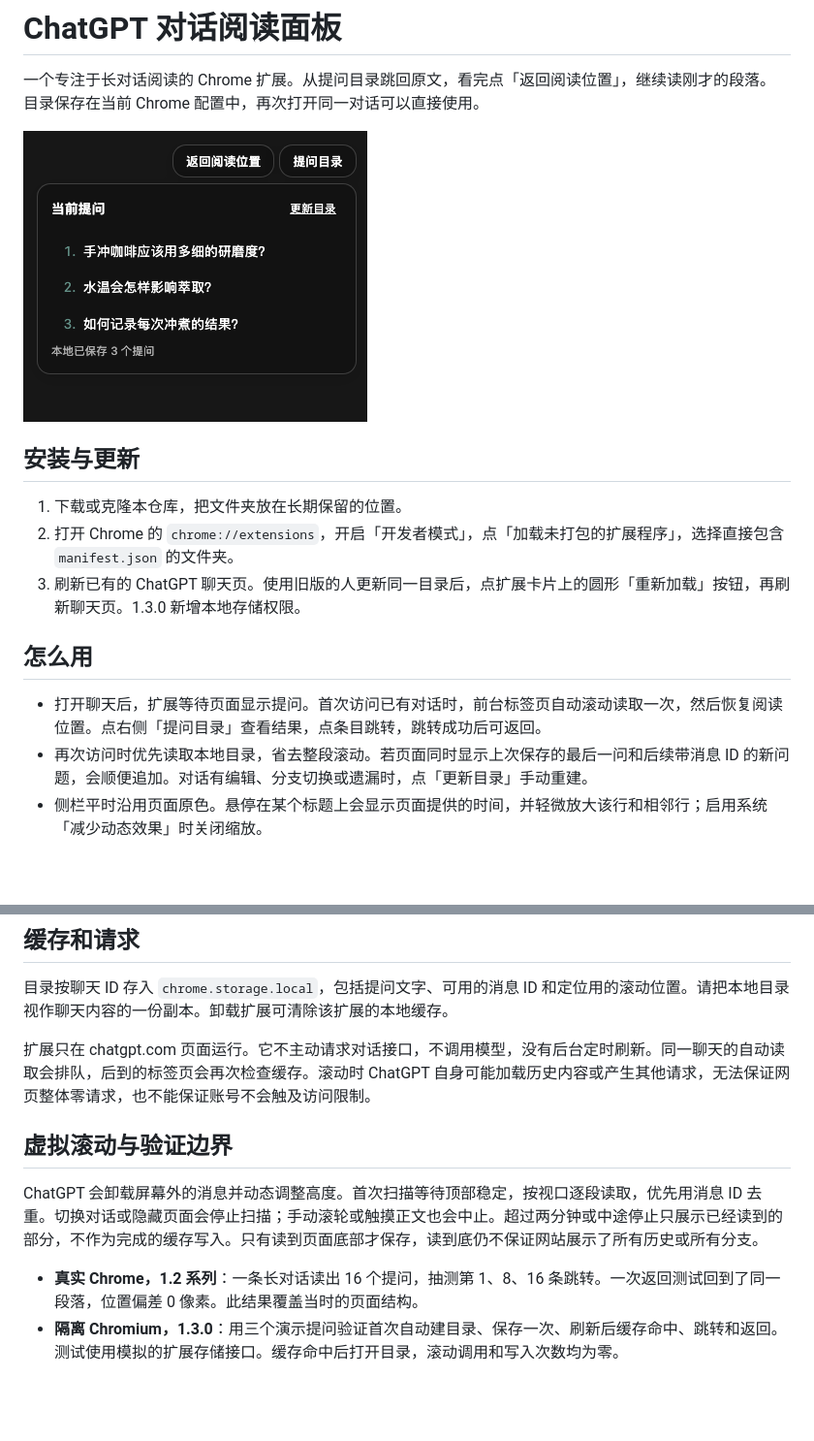
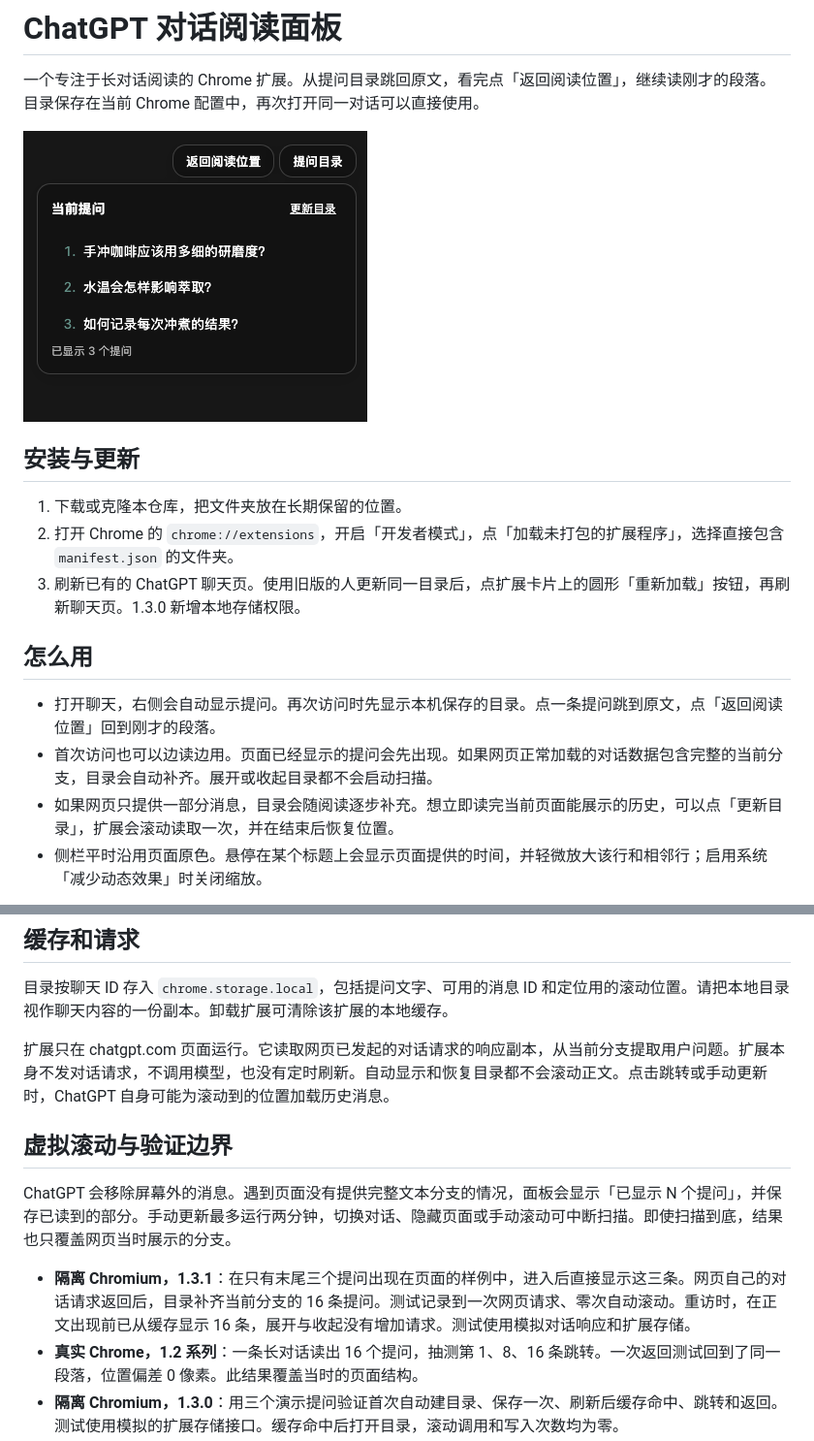
Before and after one commit to RexWHuang/ChatGPT-Reading-Panel, a Markdown page: README.md, 2 parts joined by grey strips. Shown at 97% size. Rendered like a GitHub page; pictures changed too: docs/images/outline.png; blank space fills up the shorter version.

```diff
--- a/README.md
+++ b/README.md
@@ -12,8 +12,9 @@
 
 ## 怎么用
 
-- 打开聊天后，扩展等待页面显示提问。首次访问已有对话时，前台标签页自动滚动读取一次，然后恢复阅读位置。点右侧「提问目录」查看结果，点条目跳转，跳转成功后可返回。
-- 再次访问时优先读取本地目录，省去整段滚动。若页面同时显示上次保存的最后一问和后续带消息 ID 的新问题，会顺便追加。对话有编辑、分支切换或遗漏时，点「更新目录」手动重建。
+- 打开聊天，右侧会自动显示提问。再次访问时先显示本机保存的目录。点一条提问跳到原文，点「返回阅读位置」回到刚才的段落。
+- 首次访问也可以边读边用。页面已经显示的提问会先出现。如果网页正常加载的对话数据包含完整的当前分支，目录会自动补齐。展开或收起目录都不会启动扫描。
+- 如果网页只提供一部分消息，目录会随阅读逐步补充。想立即读完当前页面能展示的历史，可以点「更新目录」，扩展会滚动读取一次，并在结束后恢复位置。
 - 侧栏平时沿用页面原色。悬停在某个标题上会显示页面提供的时间，并轻微放大该行和相邻行；启用系统「减少动态效果」时关闭缩放。
 
 ![侧栏悬停效果](docs/images/sidebar.png)
@@ -24,12 +25,13 @@
 
 目录按聊天 ID 存入 `chrome.storage.local`，包括提问文字、可用的消息 ID 和定位用的滚动位置。请把本地目录视作聊天内容的一份副本。卸载扩展可清除该扩展的本地缓存。
 
-扩展只在 chatgpt.com 页面运行。它不主动请求对话接口，不调用模型，没有后台定时刷新。同一聊天的自动读取会排队，后到的标签页会再次检查缓存。滚动时 ChatGPT 自身可能加载历史内容或产生其他请求，无法保证网页整体零请求，也不能保证账号不会触及访问限制。
+扩展只在 chatgpt.com 页面运行。它读取网页已发起的对话请求的响应副本，从当前分支提取用户问题。扩展本身不发对话请求，不调用模型，也没有定时刷新。自动显示和恢复目录都不会滚动正文。点击跳转或手动更新时，ChatGPT 自身可能为滚动到的位置加载历史消息。
 
 ## 虚拟滚动与验证边界
 
-ChatGPT 会卸载屏幕外的消息并动态调整高度。首次扫描等待顶部稳定，按视口逐段读取，优先用消息 ID 去重。切换对话或隐藏页面会停止扫描；手动滚轮或触摸正文也会中止。超过两分钟或中途停止只展示已经读到的部分，不作为完成的缓存写入。只有读到页面底部才保存，读到底仍不保证网站展示了所有历史或所有分支。
+ChatGPT 会移除屏幕外的消息。遇到页面没有提供完整文本分支的情况，面板会显示「已显示 N 个提问」，并保存已读到的部分。手动更新最多运行两分钟，切换对话、隐藏页面或手动滚动可中断扫描。即使扫描到底，结果也只覆盖网页当时展示的分支。
 
+- **隔离 Chromium，1.3.1**：在只有末尾三个提问出现在页面的样例中，进入后直接显示这三条。网页自己的对话请求返回后，目录补齐当前分支的 16 条提问。测试记录到一次网页请求、零次自动滚动。重访时，在正文出现前已从缓存显示 16 条，展开与收起没有增加请求。测试使用模拟对话响应和扩展存储。
 - **真实 Chrome，1.2 系列**：一条长对话读出 16 个提问，抽测第 1、8、16 条跳转。一次返回测试回到了同一段落，位置偏差 0 像素。此结果覆盖当时的页面结构。
 - **隔离 Chromium，1.3.0**：用三个演示提问验证首次自动建目录、保存一次、刷新后缓存命中、跳转和返回。测试使用模拟的扩展存储接口。缓存命中后打开目录，滚动调用和写入次数均为零。
 - 网页结构、缩放、图片延迟加载及其他修改页面的扩展都可能影响定位。页面未提供创建或更新时间时，无法补全。
```
Also changed, not shown: 3 other files.
